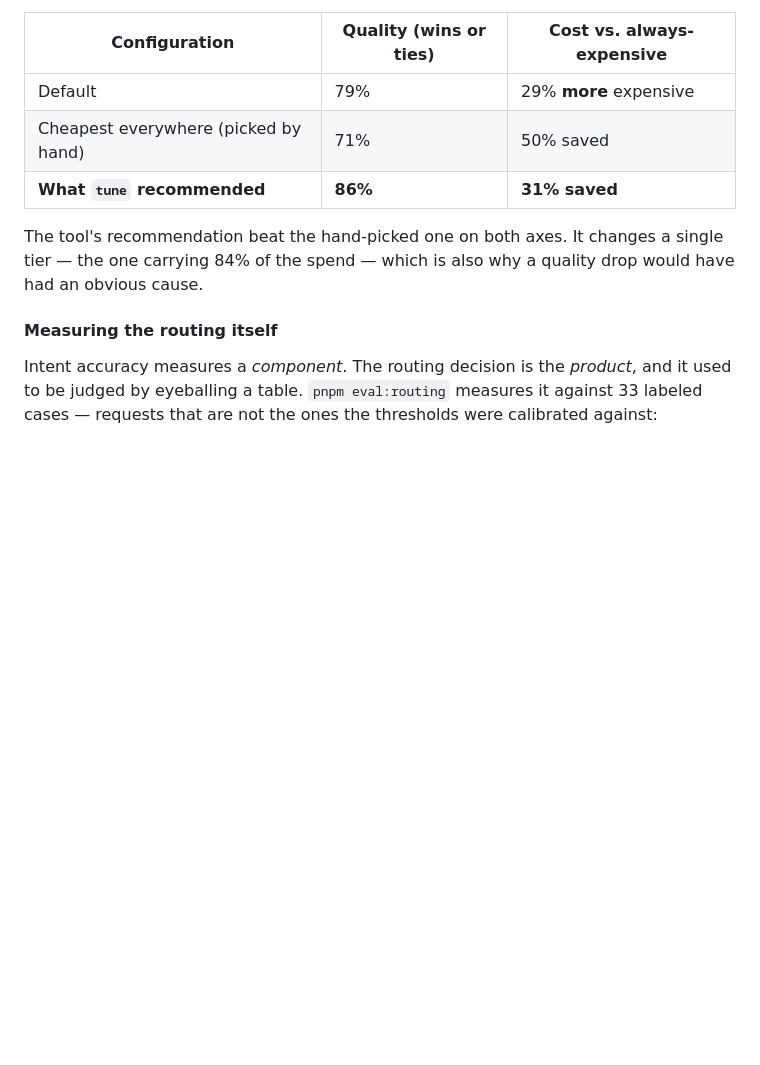
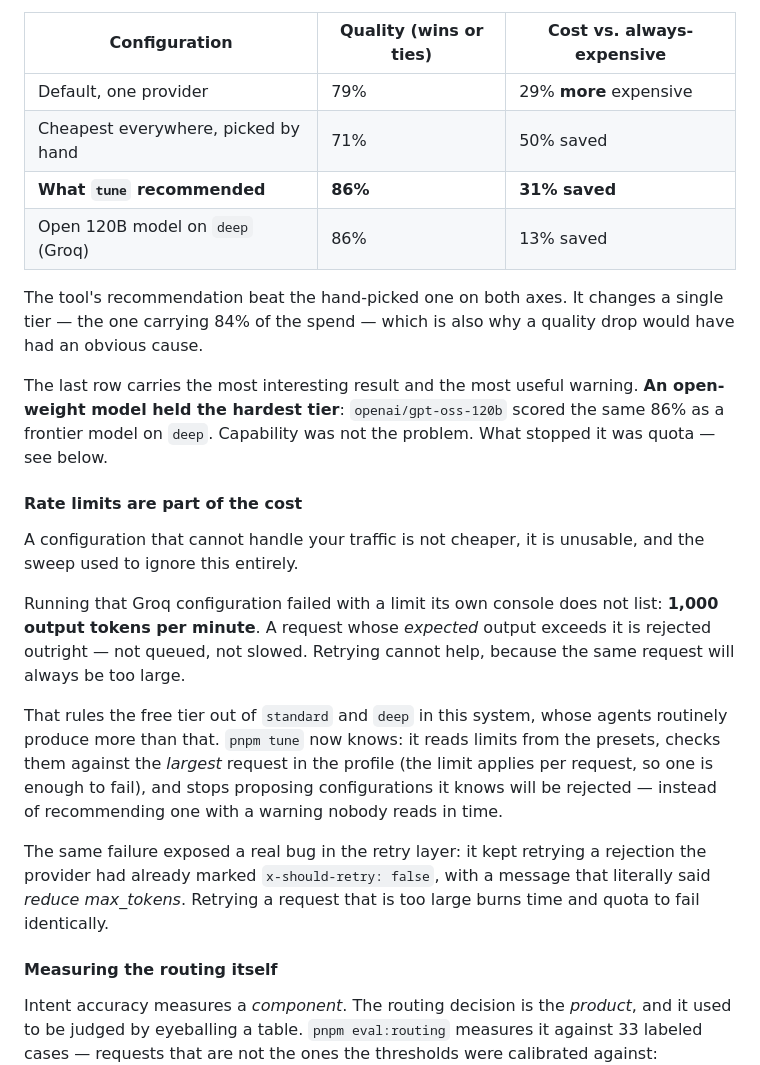
Before and after one commit to javierdac/orchestati, a Markdown page: README.md, the part around the change. Rendered like a GitHub page; blank space fills up the shorter version.

Commit message:
Consolidar las mediciones de Groq en el README
Cuatro configuraciones medidas, con el hallazgo más útil y la
advertencia más útil en la misma fila: un modelo abierto de 120B sostuvo
el escalón deep con 86% de calidad —capacidad no era el problema— pero
la cuota lo dejó afuera.

Documenta el límite de 1000 tokens de salida por minuto que Groq no
publica, por qué reintentarlo es inútil, y por qué los límites de rate
son parte del costo y no un detalle operativo.

```diff
--- a/README.md
+++ b/README.md
@@ -275,11 +275,24 @@ It also only measures money. A cheaper model can answer worse and that does not
 
 | Configuration | Quality (wins or ties) | Cost vs. always-expensive |
 |---|---|---|
-| Default | 79% | 29% **more** expensive |
-| Cheapest everywhere (picked by hand) | 71% | 50% saved |
+| Default, one provider | 79% | 29% **more** expensive |
+| Cheapest everywhere, picked by hand | 71% | 50% saved |
 | **What `tune` recommended** | **86%** | **31% saved** |
+| Open 120B model on `deep` (Groq) | 86% | 13% saved |
 
 The tool's recommendation beat the hand-picked one on both axes. It changes a single tier — the one carrying 84% of the spend — which is also why a quality drop would have had an obvious cause.
+
+The last row carries the most interesting result and the most useful warning. **An open-weight model held the hardest tier**: `openai/gpt-oss-120b` scored the same 86% as a frontier model on `deep`. Capability was not the problem. What stopped it was quota — see below.
+
+#### Rate limits are part of the cost
+
+A configuration that cannot handle your traffic is not cheaper, it is unusable, and the sweep used to ignore this entirely.
+
+Running that Groq configuration failed with a limit its own console does not list: **1,000 output tokens per minute**. A request whose *expected* output exceeds it is rejected outright — not queued, not slowed. Retrying cannot help, because the same request will always be too large.
+
+That rules the free tier out of `standard` and `deep` in this system, whose agents routinely produce more than that. `pnpm tune` now knows: it reads limits from the presets, checks them against the *largest* request in the profile (the limit applies per request, so one is enough to fail), and stops proposing configurations it knows will be rejected — instead of recommending one with a warning nobody reads in time.
+
+The same failure exposed a real bug in the retry layer: it kept retrying a rejection the provider had already marked `x-should-retry: false`, with a message that literally said *reduce max_tokens*. Retrying a request that is too large burns time and quota to fail identically.
 
 #### Measuring the routing itself
 
```
